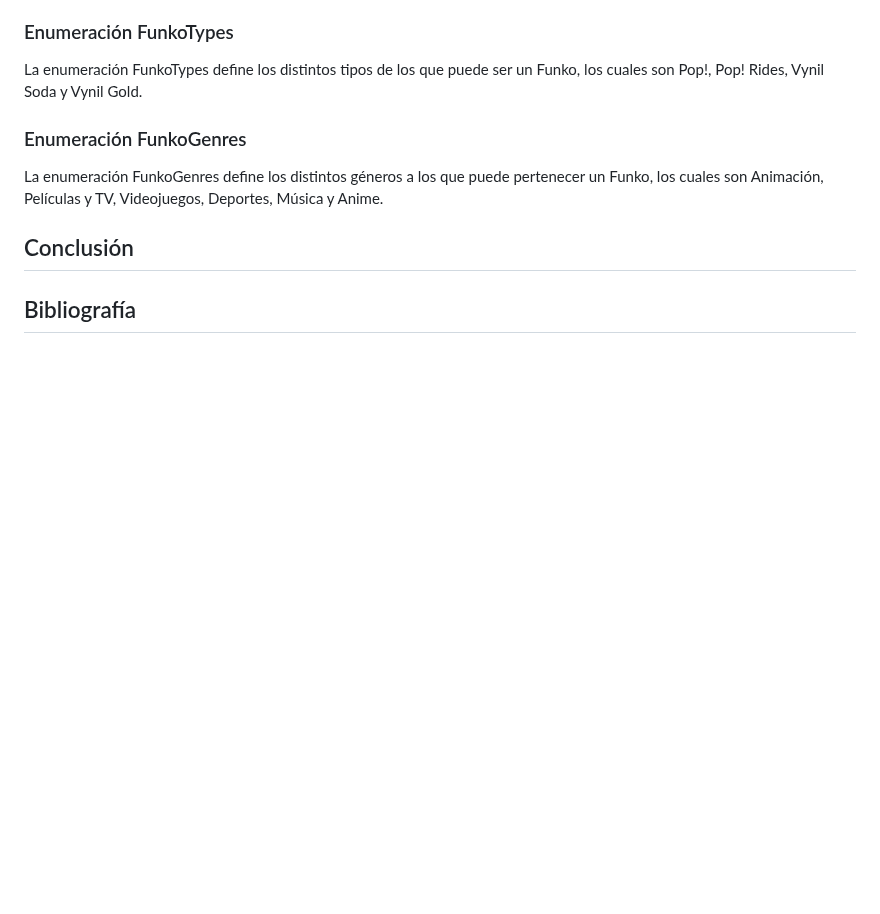
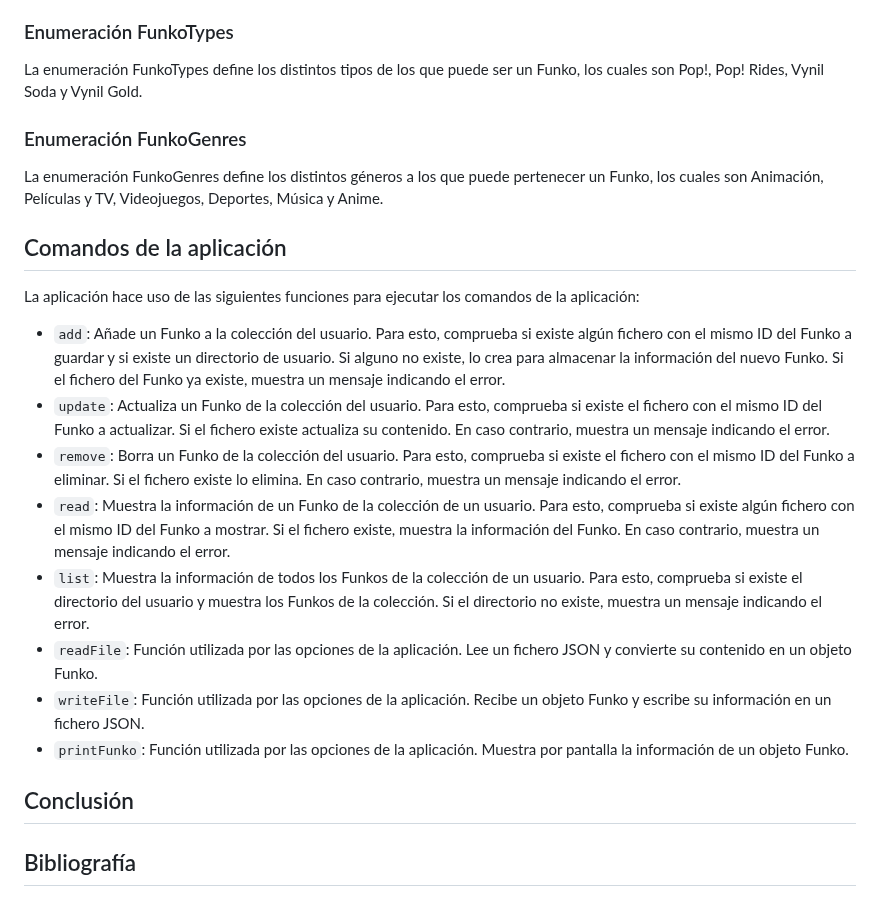
Before and after one commit to ULL-ESIT-INF-DSI-2223/ull-esit-inf-dsi-22-23-prct09-funko-app-alu0101239187, a Markdown page: README.md, the part around the change. GitHub-like rendering; blank space fills up the shorter version.

Commit message:
Added app commands to report

```diff
--- a/README.md
+++ b/README.md
@@ -62,6 +62,19 @@ La enumeración FunkoTypes define los distintos tipos de los que puede ser un Fu
 
 La enumeración FunkoGenres define los distintos géneros a los que puede pertenecer un Funko, los cuales son Animación, Películas y TV, Videojuegos, Deportes, Música y Anime.
 
+## Comandos de la aplicación
+
+La aplicación hace uso de las siguientes funciones para ejecutar los comandos de la aplicación:
+
+- `add`: Añade un Funko a la colección del usuario. Para esto, comprueba si existe algún fichero con el mismo ID del Funko a guardar y si existe un directorio de usuario. Si alguno no existe, lo crea para almacenar la información del nuevo Funko. Si el fichero del Funko ya existe, muestra un mensaje indicando el error.
+- `update`: Actualiza un Funko de la colección del usuario. Para esto, comprueba si existe el fichero con el mismo ID del Funko a actualizar. Si el fichero existe actualiza su contenido. En caso contrario, muestra un mensaje indicando el error.
+- `remove`: Borra un Funko de la colección del usuario. Para esto, comprueba si existe el fichero con el mismo ID del Funko a eliminar. Si el fichero existe lo elimina. En caso contrario, muestra un mensaje indicando el error.
+- `read`: Muestra la información de un Funko de la colección de un usuario. Para esto, comprueba si existe algún fichero con el mismo ID del Funko a mostrar. Si el fichero existe, muestra la información del Funko. En caso contrario, muestra un mensaje indicando el error.
+- `list`: Muestra la información de todos los Funkos de la colección de un usuario. Para esto, comprueba si existe el directorio del usuario y muestra los Funkos de la colección. Si el directorio no existe, muestra un mensaje indicando el error.
+- `readFile`: Función utilizada por las opciones de la aplicación. Lee un fichero JSON y convierte su contenido en un objeto Funko.
+- `writeFile`: Función utilizada por las opciones de la aplicación. Recibe un objeto Funko y escribe su información en un fichero JSON.
+- `printFunko`: Función utilizada por las opciones de la aplicación. Muestra por pantalla la información de un objeto Funko.
+
 ## Conclusión
 
 ## Bibliografía
```
